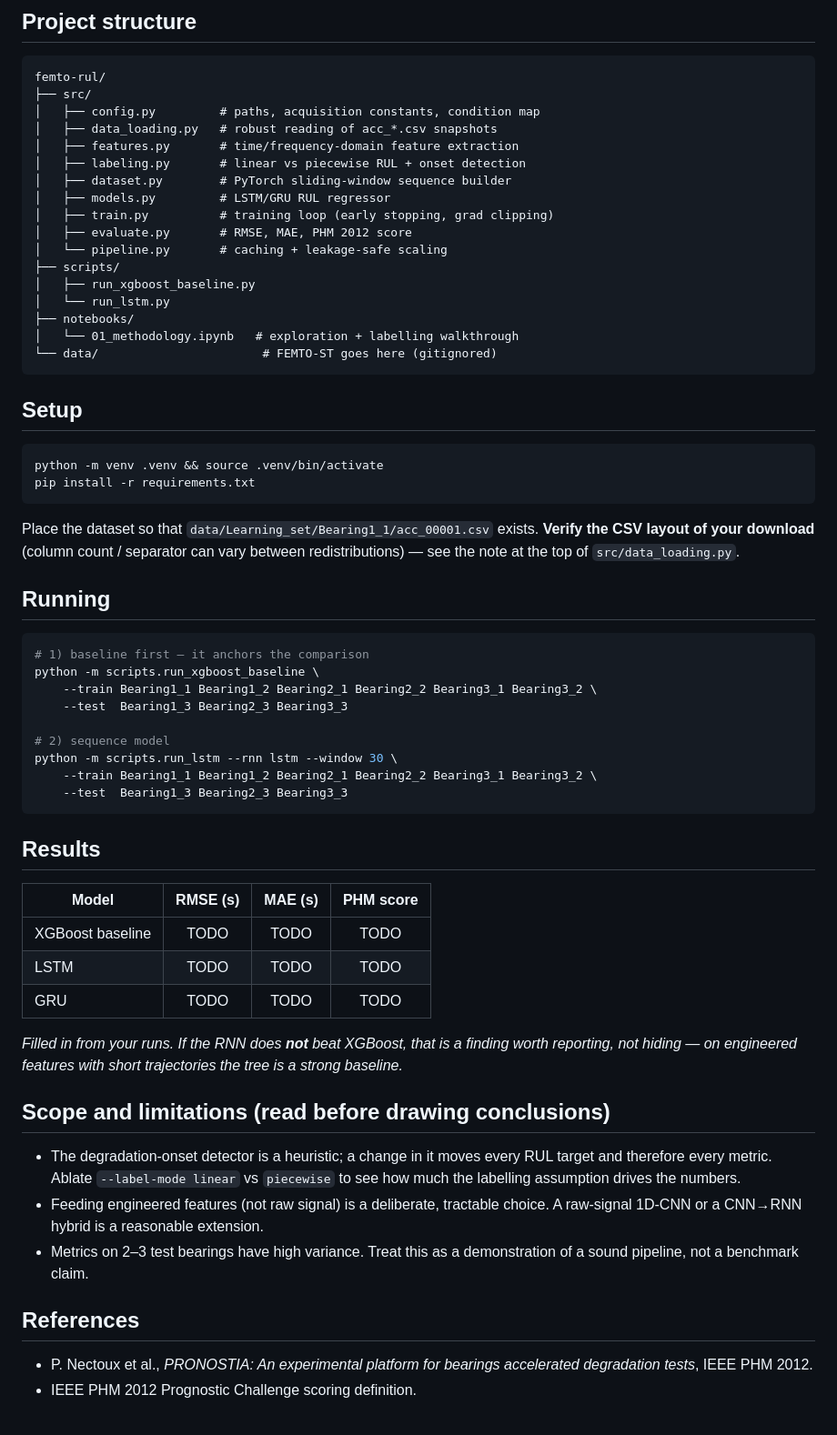
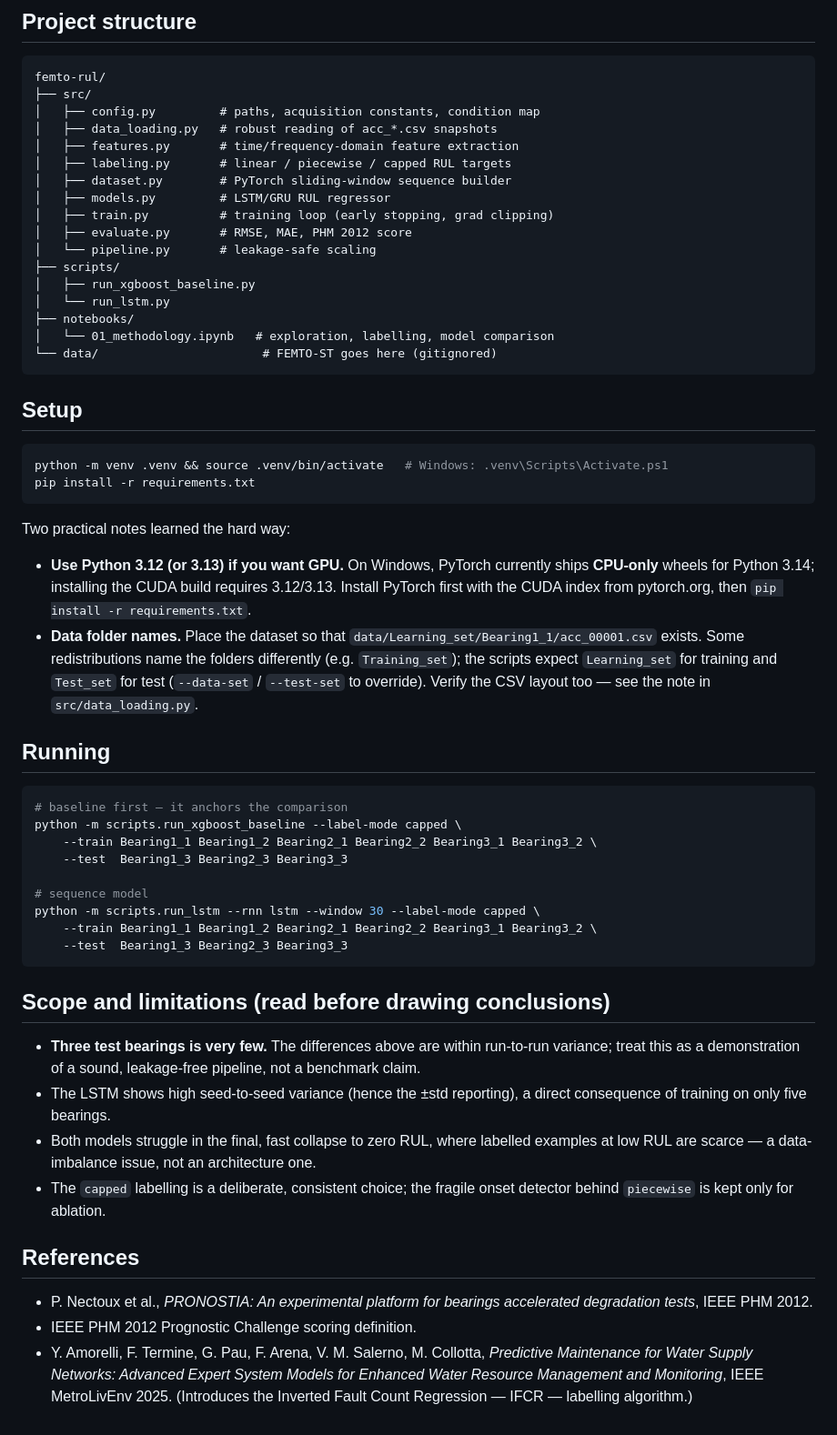
Before and after one commit to yuri-amorelli/femto-rul, a Markdown page: README.md, the part around one of its changes. Shown at 91% size. Drawn GitHub-style.

````diff
--- a/README.md
+++ b/README.md
@@ -39,69 +100,72 @@ femto-rul/
 │   ├── config.py         # paths, acquisition constants, condition map
 │   ├── data_loading.py   # robust reading of acc_*.csv snapshots
 │   ├── features.py       # time/frequency-domain feature extraction
-│   ├── labeling.py       # linear vs piecewise RUL + onset detection
+│   ├── labeling.py       # linear / piecewise / capped RUL targets
 │   ├── dataset.py        # PyTorch sliding-window sequence builder
 │   ├── models.py         # LSTM/GRU RUL regressor
 │   ├── train.py          # training loop (early stopping, grad clipping)
 │   ├── evaluate.py       # RMSE, MAE, PHM 2012 score
-│   └── pipeline.py       # caching + leakage-safe scaling
+│   └── pipeline.py       # leakage-safe scaling
 ├── scripts/
 │   ├── run_xgboost_baseline.py
 │   └── run_lstm.py
 ├── notebooks/
-│   └── 01_methodology.ipynb   # exploration + labelling walkthrough
+│   └── 01_methodology.ipynb   # exploration, labelling, model comparison
 └── data/                       # FEMTO-ST goes here (gitignored)
 ```
 
 ## Setup
 
 ```bash
-python -m venv .venv && source .venv/bin/activate
+python -m venv .venv && source .venv/bin/activate   # Windows: .venv\Scripts\Activate.ps1
 pip install -r requirements.txt
 ```
 
-Place the dataset so that `data/Learning_set/Bearing1_1/acc_00001.csv` exists.
-**Verify the CSV layout of your download** (column count / separator can vary
-between redistributions) — see the note at the top of `src/data_loading.py`.
+Two practical notes learned the hard way:
+
+- **Use Python 3.12 (or 3.13) if you want GPU.** On Windows, PyTorch currently
+  ships **CPU-only** wheels for Python 3.14; installing the CUDA build requires
+  3.12/3.13. Install PyTorch first with the CUDA index from pytorch.org, then
+  `pip install -r requirements.txt`.
+- **Data folder names.** Place the dataset so that
+  `data/Learning_set/Bearing1_1/acc_00001.csv` exists. Some redistributions name
+  the folders differently (e.g. `Training_set`); the scripts expect
+  `Learning_set` for training and `Test_set` for test (`--data-set` / `--test-set`
+  to override). Verify the CSV layout too — see the note in `src/data_loading.py`.
 
 ## Running
 
 ```bash
-# 1) baseline first — it anchors the comparison
-python -m scripts.run_xgboost_baseline \
+# baseline first — it anchors the comparison
+python -m scripts.run_xgboost_baseline --label-mode capped \
     --train Bearing1_1 Bearing1_2 Bearing2_1 Bearing2_2 Bearing3_1 Bearing3_2 \
     --test  Bearing1_3 Bearing2_3 Bearing3_3
 
-# 2) sequence model
-python -m scripts.run_lstm --rnn lstm --window 30 \
+# sequence model
+python -m scripts.run_lstm --rnn lstm --window 30 --label-mode capped \
     --train Bearing1_1 Bearing1_2 Bearing2_1 Bearing2_2 Bearing3_1 Bearing3_2 \
     --test  Bearing1_3 Bearing2_3 Bearing3_3
 ```
 
-## Results
-
-| Model            | RMSE (s) | MAE (s) | PHM score |
-|------------------|:--------:|:-------:|:---------:|
-| XGBoost baseline |   TODO   |  TODO   |   TODO    |
-| LSTM             |   TODO   |  TODO   |   TODO    |
-| GRU              |   TODO   |  TODO   |   TODO    |
-
-_Filled in from your runs. If the RNN does **not** beat XGBoost, that is a
-finding worth reporting, not hiding — on engineered features with short
-trajectories the tree is a strong baseline._
-
 ## Scope and limitations (read before drawing conclusions)
 
-- The degradation-onset detector is a heuristic; a change in it moves every RUL
-  target and therefore every metric. Ablate `--label-mode linear` vs
-  `piecewise` to see how much the labelling assumption drives the numbers.
-- Feeding engineered features (not raw signal) is a deliberate, tractable
-  choice. A raw-signal 1D-CNN or a CNN→RNN hybrid is a reasonable extension.
-- Metrics on 2–3 test bearings have high variance. Treat this as a
-  demonstration of a sound pipeline, not a benchmark claim.
+- **Three test bearings is very few.** The differences above are within run-to-run
+  variance; treat this as a demonstration of a sound, leakage-free pipeline, not
+  a benchmark claim.
+- The LSTM shows high seed-to-seed variance (hence the ±std reporting), a direct
+  consequence of training on only five bearings.
+- Both models struggle in the final, fast collapse to zero RUL, where labelled
+  examples at low RUL are scarce — a data-imbalance issue, not an architecture one.
+- The `capped` labelling is a deliberate, consistent choice; the fragile onset
+  detector behind `piecewise` is kept only for ablation.
 
 ## References
 
 - P. Nectoux et al., *PRONOSTIA: An experimental platform for bearings
   accelerated degradation tests*, IEEE PHM 2012.
 - IEEE PHM 2012 Prognostic Challenge scoring definition.
+- Y. Amorelli, F. Termine, G. Pau, F. Arena, V. M. Salerno, M. Collotta,
+  *Predictive Maintenance for Water Supply Networks: Advanced Expert System
+  Models for Enhanced Water Resource Management and Monitoring*, IEEE MetroLivEnv
+  2025. (Introduces the Inverted Fault Count Regression — IFCR — labelling
+  algorithm.)
````
Also changed, not shown: other parts of README.md (+79 -18 lines).
